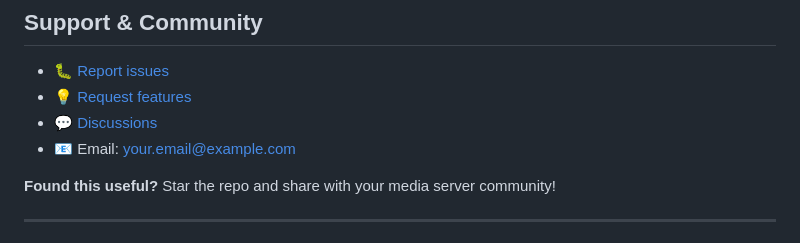
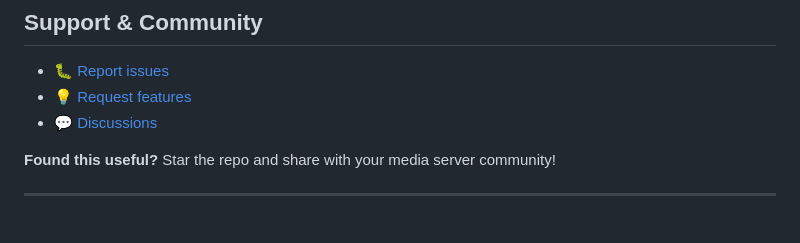
Before and after one commit to NoFear0411/codecprobe, a Markdown page: README.md, the part around one of its changes. GitHub-like rendering.

Commit message:
Update README.md
Update the links

```diff
--- a/README.md
+++ b/README.md
@@ -220,7 +220,6 @@ See [adding new codecs](#adding-new-codecs) below.
 - 🐛 [Report issues](https://github.com/yourusername/codecprobe/issues)
 - 💡 [Request features](https://github.com/yourusername/codecprobe/issues)
 - 💬 [Discussions](https://github.com/yourusername/codecprobe/discussions)
-- 📧 Email: your.email@example.com
 
 **Found this useful?** Star the repo and share with your media server community!
 
```
Also changed, not shown: other parts of README.md (+1 -2 lines).
